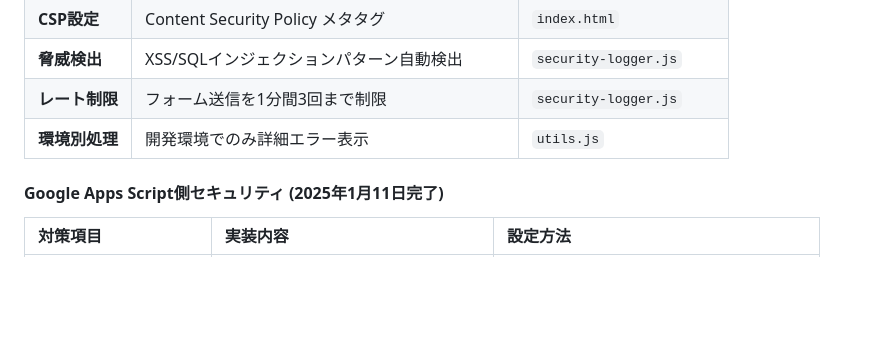
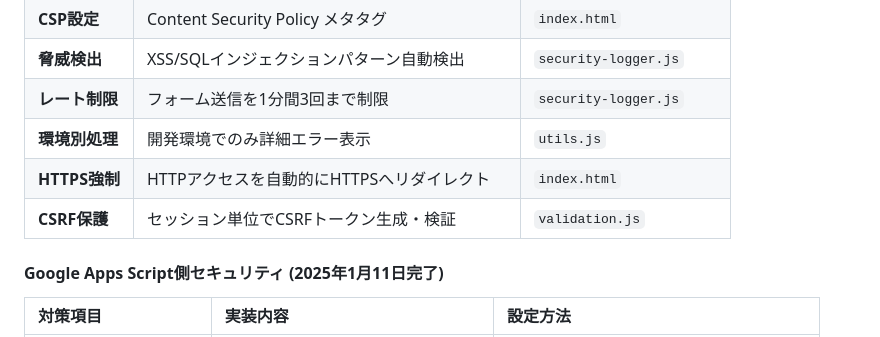
Before and after one commit to QUARTER-salon/survey, a Markdown page: README.md, the part around the change. Rendered like a GitHub page; blank space fills up the shorter version.

```diff
--- a/README.md
+++ b/README.md
@@ -287,6 +287,8 @@ GitHub Pages が自動ビルド。完了通知 → 本番確認。
 | **脅威検出** | XSS/SQLインジェクションパターン自動検出 | `security-logger.js` |
 | **レート制限** | フォーム送信を1分間3回まで制限 | `security-logger.js` |
 | **環境別処理** | 開発環境でのみ詳細エラー表示 | `utils.js` |
+| **HTTPS強制** | HTTPアクセスを自動的にHTTPSへリダイレクト | `index.html` |
+| **CSRF保護** | セッション単位でCSRFトークン生成・検証 | `validation.js` |
 
 #### Google Apps Script側セキュリティ (2025年1月11日完了)
 | 対策項目 | 実装内容 | 設定方法 |
```
Also changed, not shown: CLAUDE.md (+2 -0 lines).
